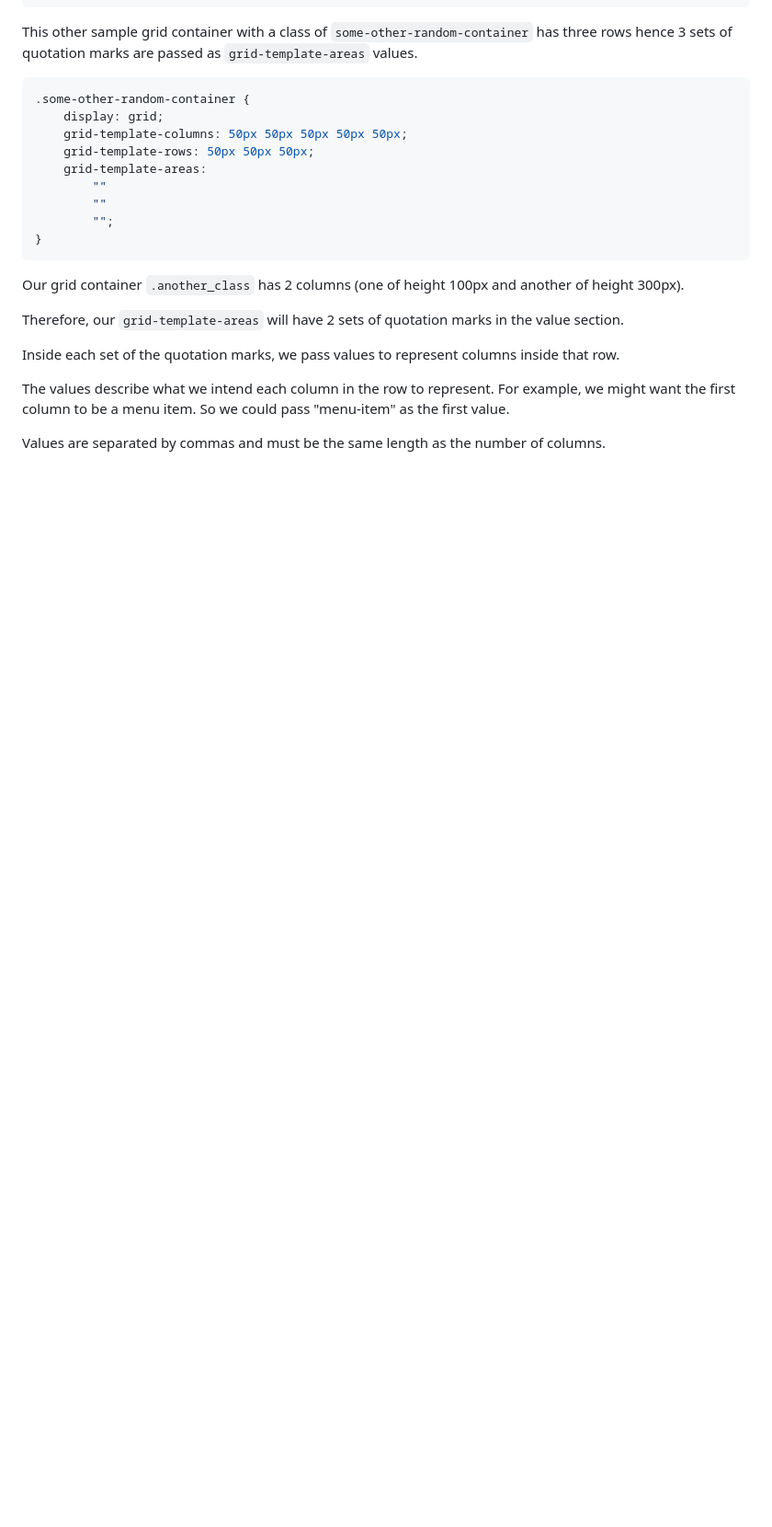
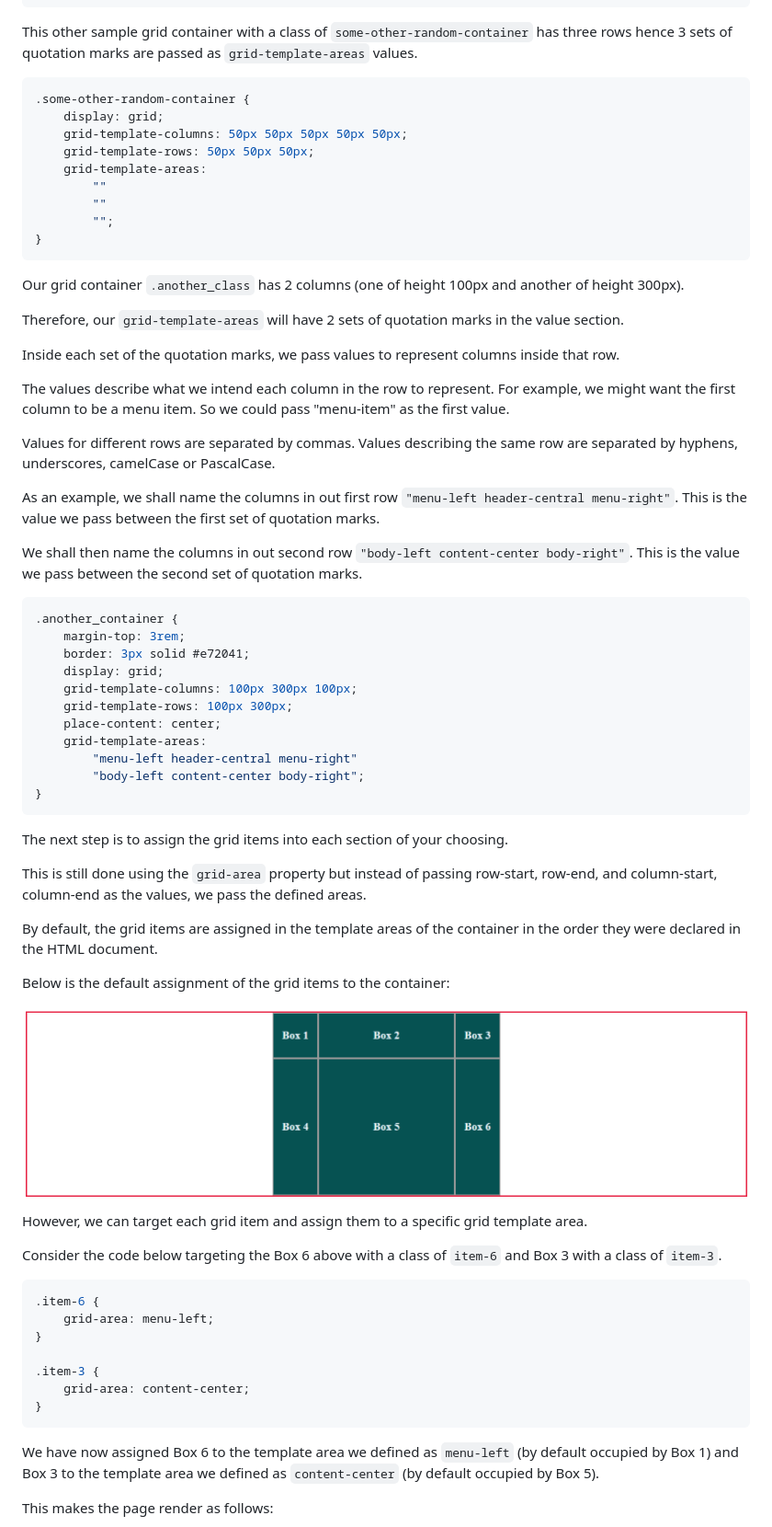
Before and after one commit to oyieroyier/learning-the-css-grid-layout, a Markdown page: README.md, the part around the change printed below. Shown: that part at 92% size. Drawn GitHub-style; pictures changed too: images/before-specific-assignment.png (added); blank space fills up the shorter version.

Commit message:
Assigning and distributing the grid items within the grid template areas.

````diff
--- a/README.md
+++ b/README.md
@@ -629,4 +631,53 @@ Inside each set of the quotation marks, we pass values to represent columns insi
 The values describe what we intend each column in the row to represent. For example,
 we might want the first column to be a menu item. So we could pass "menu-item" as the first value.
 
-Values are separated by commas and must be the same length as the number of columns.
+Values for different rows are separated by commas. Values describing the same row are separated by hyphens, underscores, camelCase or PascalCase.
+
+As an example, we shall name the columns in out first row `"menu-left header-central menu-right"`.
+This is the value we pass between the first set of quotation marks.
+
+We shall then name the columns in out second row `"body-left content-center body-right"`.
+This is the value we pass between the second set of quotation marks.
+
+```css
+.another_container {
+	margin-top: 3rem;
+	border: 3px solid #e72041;
+	display: grid;
+	grid-template-columns: 100px 300px 100px;
+	grid-template-rows: 100px 300px;
+	place-content: center;
+	grid-template-areas:
+		"menu-left header-central menu-right"
+		"body-left content-center body-right";
+}
+```
+
+The next step is to assign the grid items into each section of your choosing.
+
+This is still done using the `grid-area` property but instead of passing row-start, row-end, and column-start, column-end as the values, we pass the defined areas.
+
+By default, the grid items are assigned in the template areas of the container in the order they were declared in the HTML document.
+
+Below is the default assignment of the grid items to the container:
+
+![](./images/before-specific-assignment.png)
+
+However, we can target each grid item and assign them to a specific grid template area.
+
+Consider the code below targeting the Box 6 above with a class of `item-6` and Box 3 with a class of `item-3`.
+
+```css
+.item-6 {
+	grid-area: menu-left;
+}
+
+.item-3 {
+	grid-area: content-center;
+}
+```
+
+We have now assigned Box 6 to the template area we defined as `menu-left` (by default occupied by Box 1) and Box 3 to the template area we defined as `content-center` (by default occupied by Box 5).
+
+This makes the page render as follows:
+
````
Also changed, not shown: other parts of README.md (+37 -1 lines), images/all-items-moved.png (added), images/assigned-to-template-areas.png (added), 5 other files.
